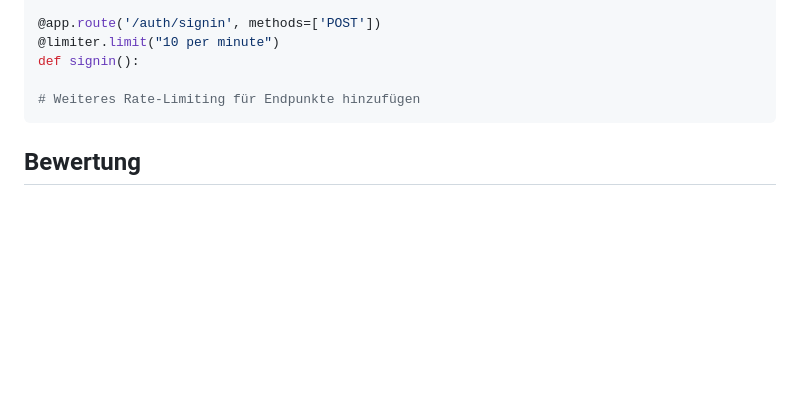
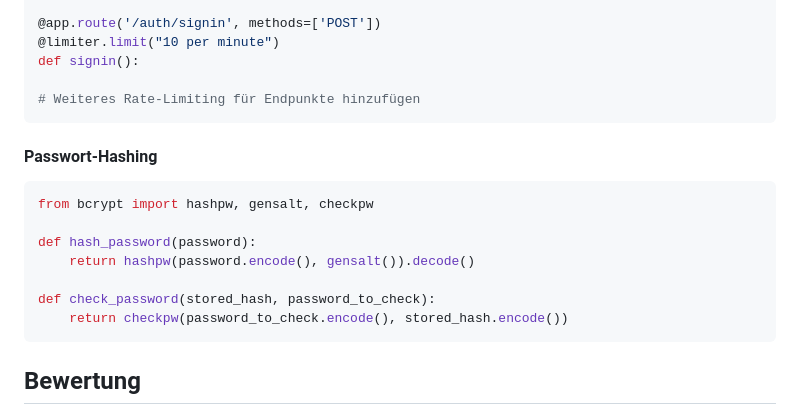
Before and after one commit to TGM-HIT/syt5-gek961-cloud-datenmanagement-neuwirth_stransky, a Markdown page: README_EK.md, the part around the change. GitHub-like rendering; blank space fills up the shorter version.

Commit message:
docs: implementation for password hashing library (bycrypt)

````diff
--- a/README_EK.md
+++ b/README_EK.md
@@ -82,6 +82,18 @@ def signin():
 # Weiteres Rate-Limiting für Endpunkte hinzufügen
 ```
 
+#### Passwort-Hashing
+
+```python
+from bcrypt import hashpw, gensalt, checkpw
+
+def hash_password(password):
+    return hashpw(password.encode(), gensalt()).decode()
+
+def check_password(stored_hash, password_to_check):
+    return checkpw(password_to_check.encode(), stored_hash.encode())
+```
+
 ## Bewertung
 Gruppengrösse: 1-2 Person(en)
 
````
